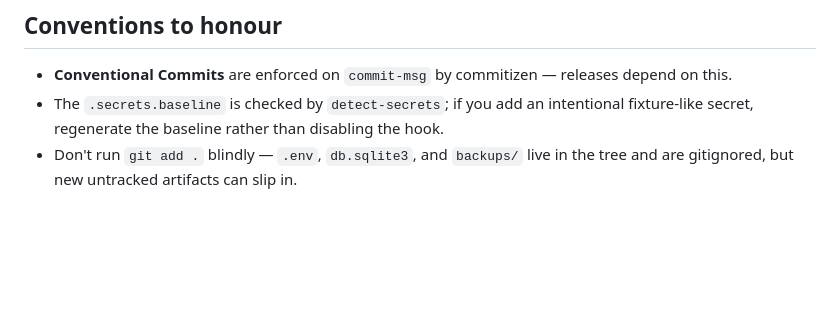
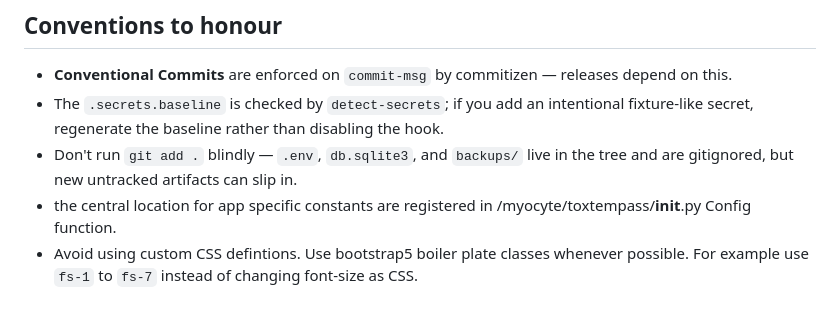
Before and after one commit to johannehouweling/ToxTempAssistant, a Markdown page: CLAUDE.md, the part around the change. Rendered like a GitHub page; blank space fills up the shorter version.

Commit message:
docs(agents): Update conventions for coding agents.
Add __init__.py as constant store and preference for bootstrap5 classes over custom CSS

```diff
--- a/CLAUDE.md
+++ b/CLAUDE.md
@@ -209,3 +209,5 @@ Required for any run (see `.env.dummy` for the full list): `SECRET_KEY`, `ALLOWE
 - **Conventional Commits** are enforced on `commit-msg` by commitizen — releases depend on this.
 - The `.secrets.baseline` is checked by `detect-secrets`; if you add an intentional fixture-like secret, regenerate the baseline rather than disabling the hook.
 - Don't run `git add .` blindly — `.env`, `db.sqlite3`, and `backups/` live in the tree and are gitignored, but new untracked artifacts can slip in.
+- the central location for app specific constants are registered in /myocyte/toxtempass/__init__.py Config function.
+- Avoid using custom CSS defintions. Use bootstrap5 boiler plate classes whenever possible. For example use `fs-1` to `fs-7` instead of changing font-size as CSS.
```
